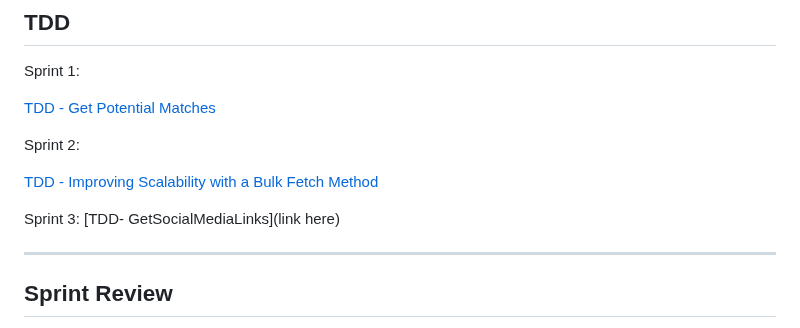
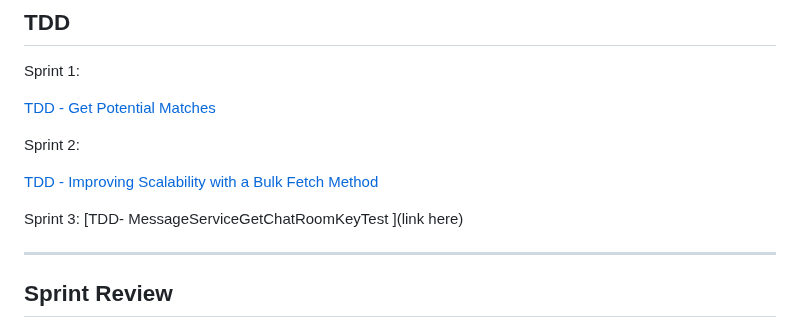
Before and after one commit to jnbaum/SWE6733-Group-1, a Markdown page: README.md, the part around the change. Rendered like a GitHub page.

```diff
--- a/README.md
+++ b/README.md
@@ -192,7 +192,7 @@ Sprint 2:
 [TDD - Improving Scalability with a Bulk Fetch Method](https://swe6673.atlassian.net/wiki/spaces/~71202075d9ce1091214feabcdc57c93adc3785/pages/50626561/TDD+Sprint+2+-+GetBulkAdventureDetailsArray)
 
 Sprint 3:
-[TDD- GetSocialMediaLinks](link here)
+[TDD- MessageServiceGetChatRoomKeyTest ](link here)
 
 ---
 
```
